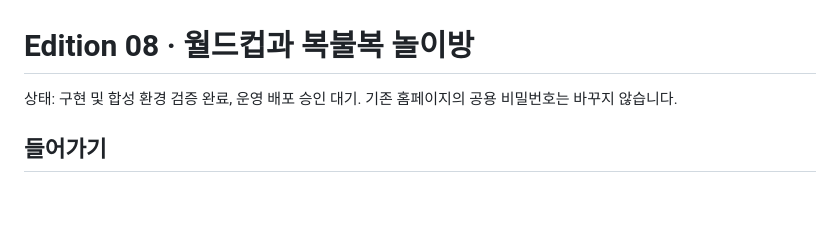
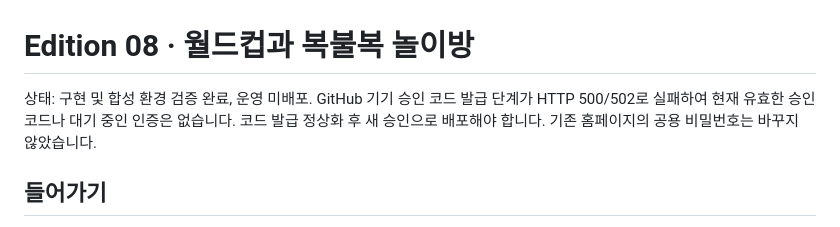
Before and after one commit to dampd21/Theme-Sa, a Markdown page: 월드컵-놀이방-안내.md, the part around the change. Rendered like a GitHub page; blank space fills up the shorter version.

```diff
--- a/월드컵-놀이방-안내.md
+++ b/월드컵-놀이방-안내.md
@@ -1,6 +1,6 @@
 # Edition 08 · 월드컵과 복불복 놀이방
 
-상태: 구현 및 합성 환경 검증 완료, 운영 배포 승인 대기. 기존 홈페이지의 공용 비밀번호는 바꾸지 않습니다.
+상태: 구현 및 합성 환경 검증 완료, 운영 미배포. GitHub 기기 승인 코드 발급 단계가 HTTP 500/502로 실패하여 현재 유효한 승인 코드나 대기 중인 인증은 없습니다. 코드 발급 정상화 후 새 승인으로 배포해야 합니다. 기존 홈페이지의 공용 비밀번호는 바꾸지 않았습니다.
 
 ## 들어가기
 
```
Also changed, not shown: README.md (+3 -1 lines).
